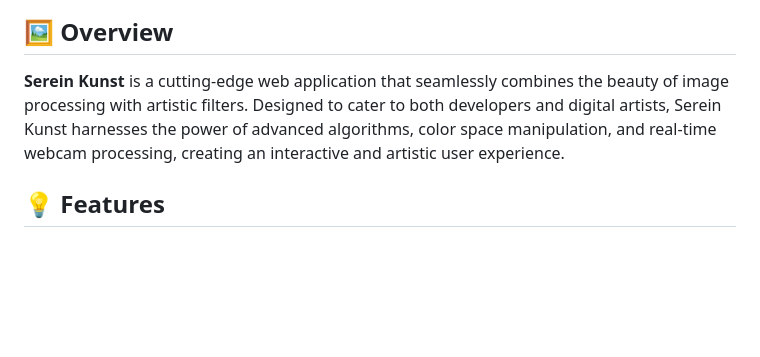
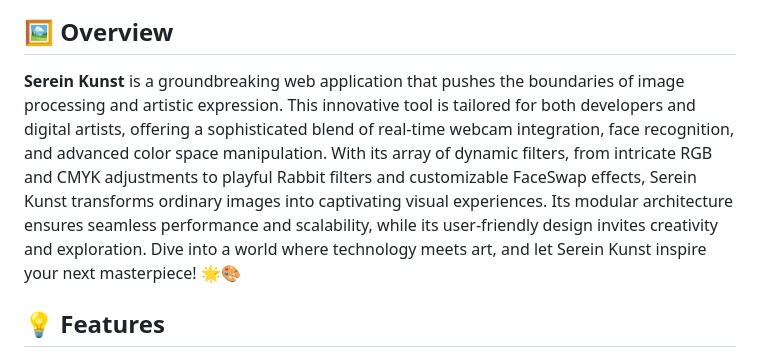
Before and after one commit to angelaL8a/SEREINKUNST-IMGProcessing, a Markdown page: docs/README.md, the part around the change. Rendered like a GitHub page; blank space fills up the shorter version.

```diff
--- a/docs/README.md
+++ b/docs/README.md
@@ -8,7 +8,7 @@
 
 ## 🖼️ **Overview**
 
-**Serein Kunst** is a cutting-edge web application that seamlessly combines the beauty of image processing with artistic filters. Designed to cater to both developers and digital artists, Serein Kunst harnesses the power of advanced algorithms, color space manipulation, and real-time webcam processing, creating an interactive and artistic user experience.
+**Serein Kunst** is a groundbreaking web application that pushes the boundaries of image processing and artistic expression. This innovative tool is tailored for both developers and digital artists, offering a sophisticated blend of real-time webcam integration, face recognition, and advanced color space manipulation. With its array of dynamic filters, from intricate RGB and CMYK adjustments to playful Rabbit filters and customizable FaceSwap effects, Serein Kunst transforms ordinary images into captivating visual experiences. Its modular architecture ensures seamless performance and scalability, while its user-friendly design invites creativity and exploration. Dive into a world where technology meets art, and let Serein Kunst inspire your next masterpiece! 🌟🎨
 
 ## 💡 **Features**
 
```
